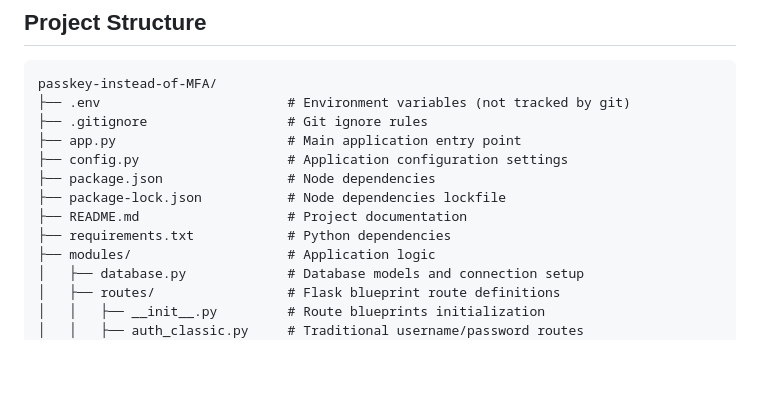
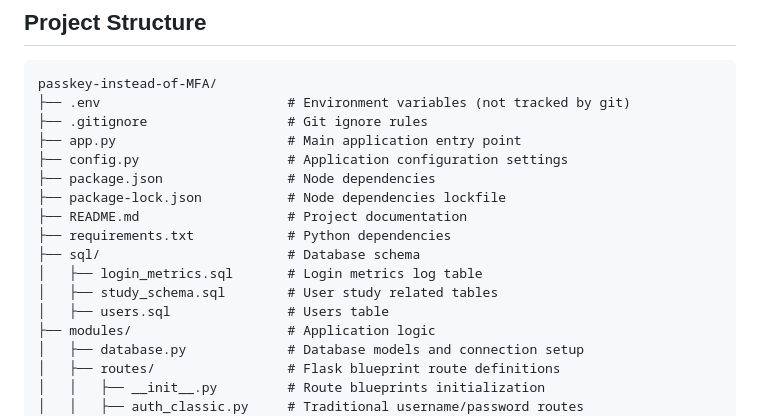
Before and after one commit to tseknouJake/passkey-instead-of-MFA, a Markdown page: README.md, the part around the change. Drawn GitHub-style; blank space fills up the shorter version.

Commit message:
updated file tree in readme

```diff
--- a/README.md
+++ b/README.md
@@ -159,6 +159,10 @@ passkey-instead-of-MFA/
 ├── package-lock.json           # Node dependencies lockfile
 ├── README.md                   # Project documentation
 ├── requirements.txt            # Python dependencies
+├── sql/                        # Database schema
+│   ├── login_metrics.sql       # Login metrics log table
+│   ├── study_schema.sql        # User study related tables
+│   ├── users.sql               # Users table
 ├── modules/                    # Application logic
 │   ├── database.py             # Database models and connection setup
 │   ├── routes/                 # Flask blueprint route definitions
```
